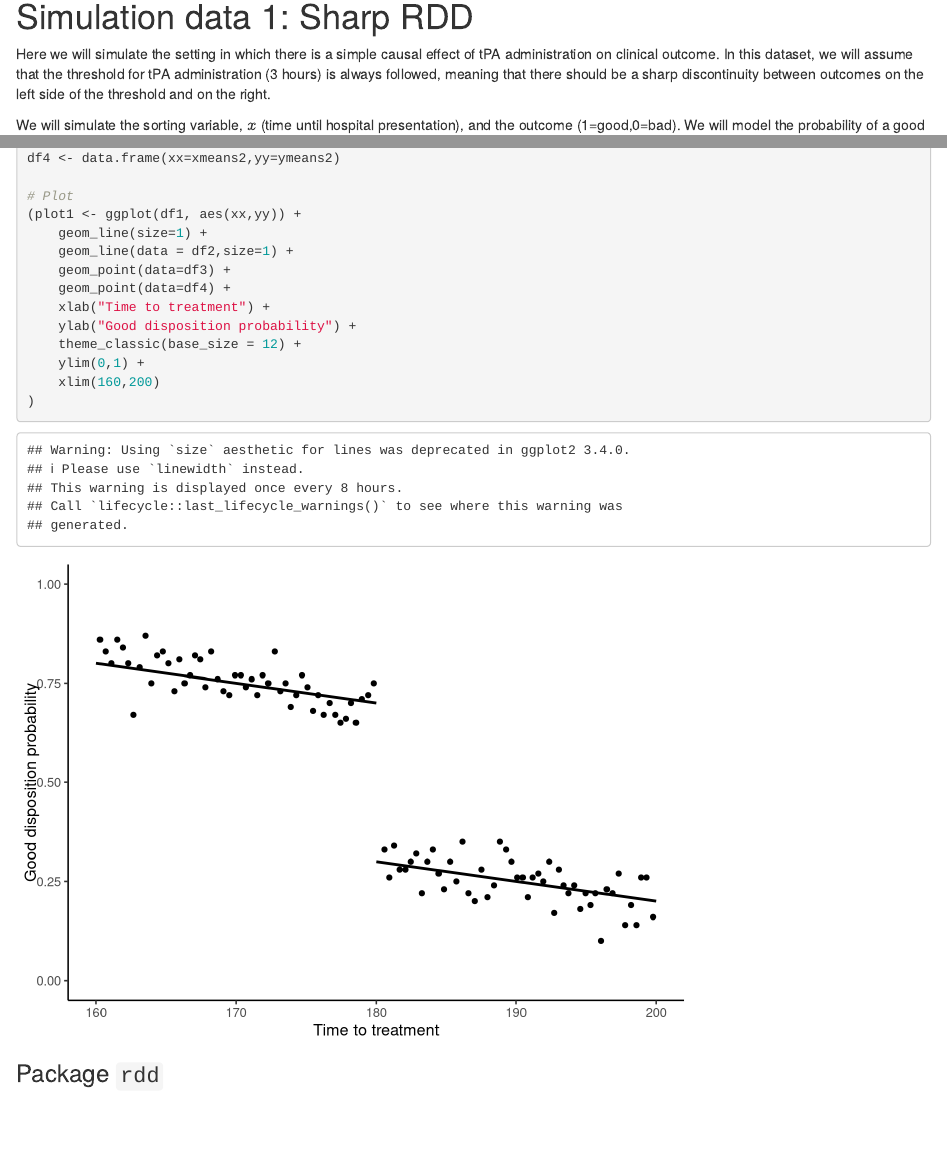
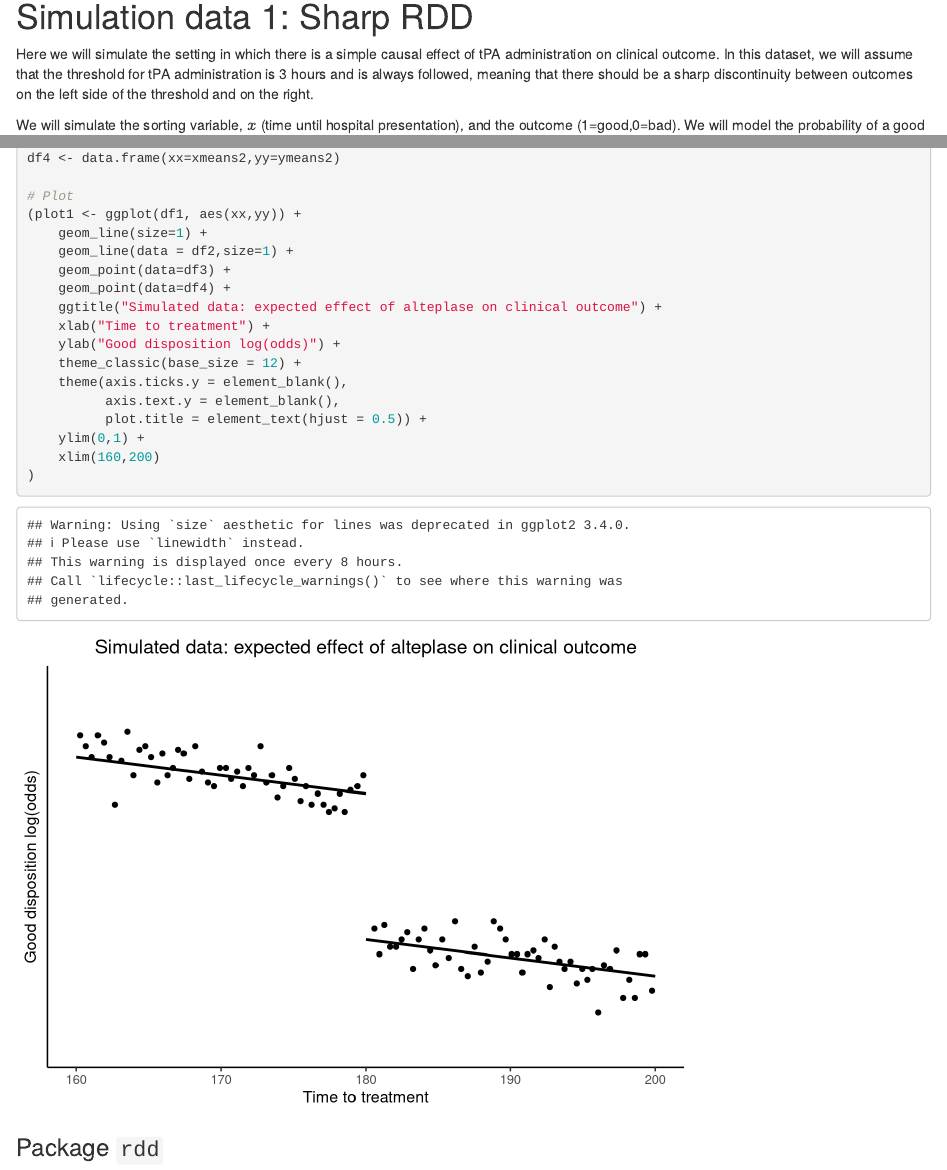
Before and after one commit to pnlawlor/GWTG_RDD_public, an R Markdown document (simulation/Make_sim_data.Rmd): the page in a window 1100 px wide, from 90 px down, and a second part further down, joined at a grey line. Rendered offline with R 4.5, knitr and Pandoc, with nearby package versions; code that draws random numbers runs with fixed seeds of ours; some code elsewhere in the file could not run offline.

Commit message:
initial commit

```diff
--- a/simulation/Make_sim_data.Rmd
+++ b/simulation/Make_sim_data.Rmd
@@ -15,7 +10,7 @@ knitr::opts_chunk$set(echo = TRUE)
 
 # Simulation data 1: Sharp RDD
 
-Here we will simulate the setting in which there is a simple causal effect of tPA administration on clinical outcome. In this dataset, we will assume that the threshold for tPA administration (3 hours) is always followed, meaning that there should be a sharp discontinuity between outcomes on the left side of the threshold and on the right.
+Here we will simulate the setting in which there is a simple causal effect of tPA administration on clinical outcome. In this dataset, we will assume that the threshold for tPA administration is 3 hours and is always followed, meaning that there should be a sharp discontinuity between outcomes on the left side of the threshold and on the right.
 
 We will simulate the sorting variable, $x$ (time until hospital presentation), and the outcome (1=good,0=bad). We will model the probability of a good outcome as depending linearly on $x$, with a discontuinty at the threshold for tPA administration (3 hours).
 
@@ -135,9 +130,13 @@ df4 <- data.frame(xx=xmeans2,yy=ymeans2)
     geom_line(data = df2,size=1) +
     geom_point(data=df3) +
     geom_point(data=df4) +
+    ggtitle("Simulated data: expected effect of alteplase on clinical outcome") +
     xlab("Time to treatment") +
-    ylab("Good disposition probability") +
+    ylab("Good disposition log(odds)") +
     theme_classic(base_size = 12) +
+    theme(axis.ticks.y = element_blank(),
+          axis.text.y = element_blank(),
+          plot.title = element_text(hjust = 0.5)) +
     ylim(0,1) +
     xlim(160,200)
 )
```
Also changed, not shown: simulation/Make_sim_data.html (added), simulation/Make_sim_data.Rmd (5 more changed lines), 2 other files.
